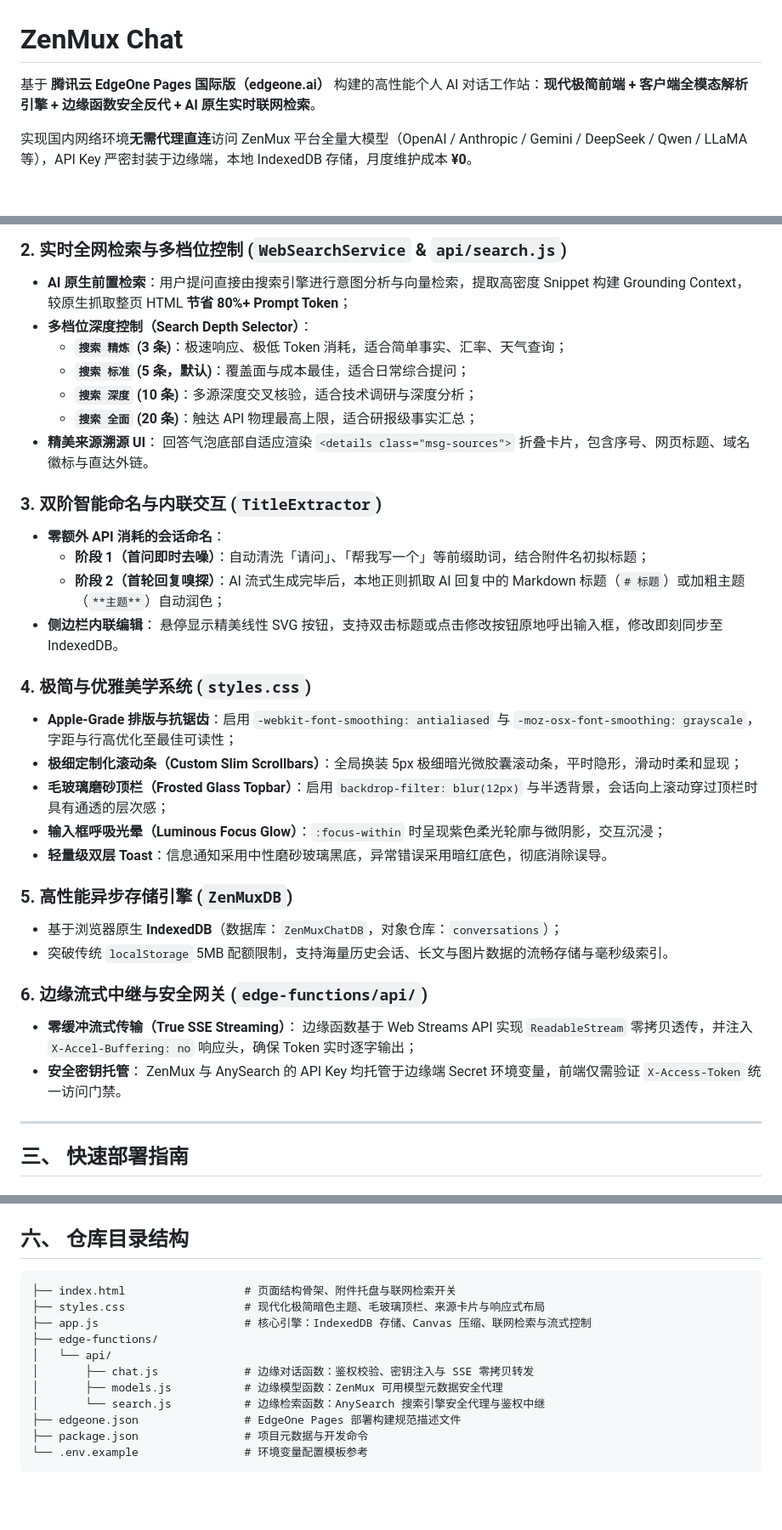
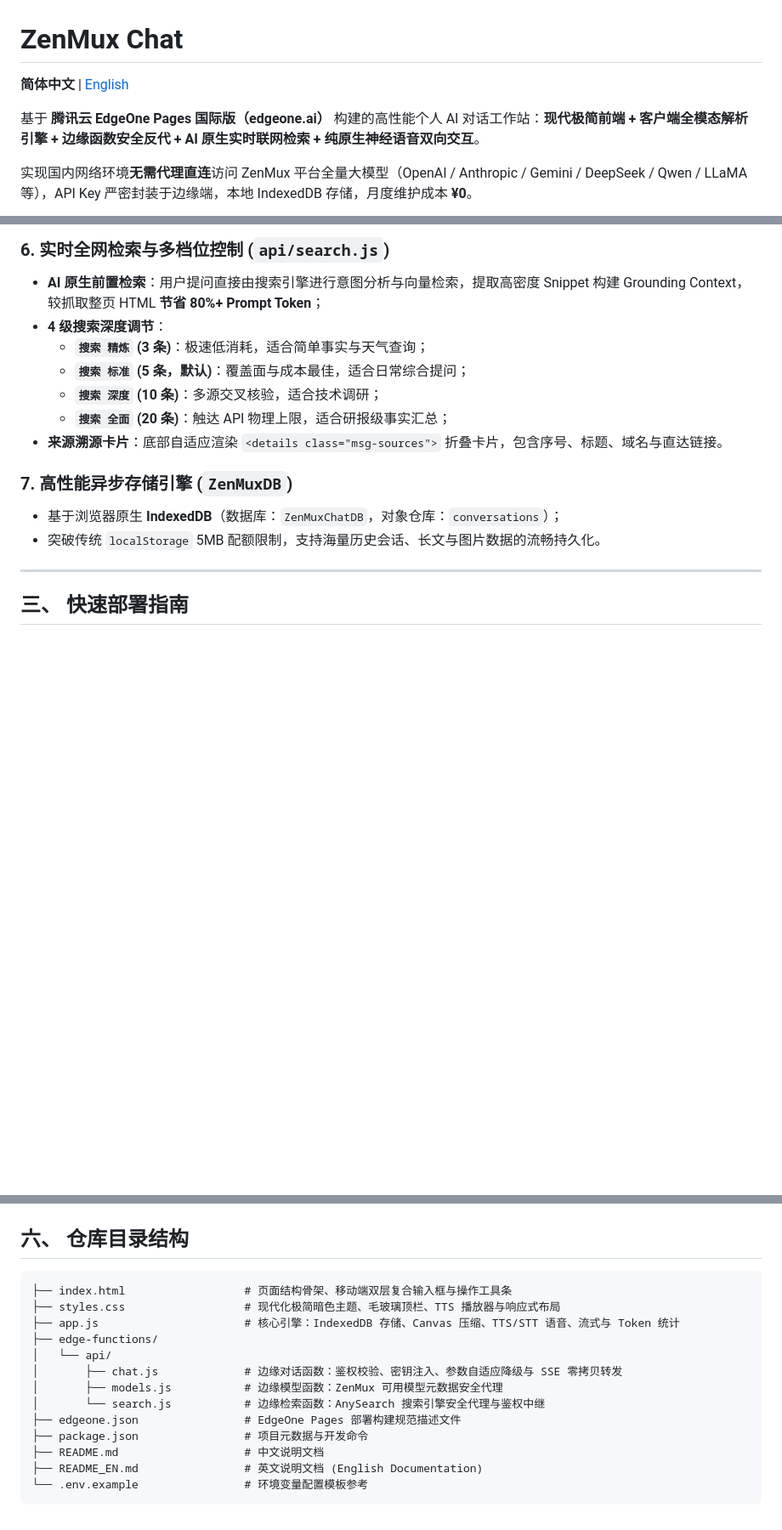
Before and after one commit to xinasuka/zenmux-chat, a Markdown page: README.md, 3 parts joined by grey strips. Shown at 85% size. GitHub-like rendering; blank space fills up the shorter version.

Commit message:
docs: add bilingual documentation (Chinese & English) with language switcher and update architecture details

````diff
--- a/README.md
+++ b/README.md
@@ -1,6 +1,10 @@
 # ZenMux Chat
 
-基于 **腾讯云 EdgeOne Pages 国际版（edgeone.ai）** 构建的高性能个人 AI 对话工作站：**现代极简前端 + 客户端全模态解析引擎 + 边缘函数安全反代 + AI 原生实时联网检索**。
+<p align="left">
+  <b>简体中文</b> | <a href="./README_EN.md">English</a>
+</p>
+
+基于 **腾讯云 EdgeOne Pages 国际版（edgeone.ai）** 构建的高性能个人 AI 对话工作站：**现代极简前端 + 客户端全模态解析引擎 + 边缘函数安全反代 + AI 原生实时联网检索 + 纯原生神经语音双向交互**。
 
 实现国内网络环境**无需代理直连**访问 ZenMux 平台全量大模型（OpenAI / Anthropic / Gemini / DeepSeek / Qwen / LLaMA 等），API Key 严密封装于边缘端，本地 IndexedDB 存储，月度维护成本 **¥0**。
 
@@ -63,37 +94,16 @@ sequenceDiagram
 
-### 2. 实时全网检索与多档位控制 (`WebSearchService` & `api/search.js`)
-* **AI 原生前置检索**：用户提问直接由搜索引擎进行意图分析与向量检索，提取高密度 Snippet 构建 Grounding Context，较原生抓取整页 HTML **节省 80%+ Prompt Token**；
-* **多档位深度控制（Search Depth Selector）**：
-  - **`搜索 精炼` (3 条)**：极速响应、极低 Token 消耗，适合简单事实、汇率、天气查询；
+### 6. 实时全网检索与多档位控制 (`api/search.js`)
+* **AI 原生前置检索**：用户提问直接由搜索引擎进行意图分析与向量检索，提取高密度 Snippet 构建 Grounding Context，较抓取整页 HTML **节省 80%+ Prompt Token**；
+* **4 级搜索深度调节**：
+  - **`搜索 精炼` (3 条)**：极速低消耗，适合简单事实与天气查询；
   - **`搜索 标准` (5 条，默认)**：覆盖面与成本最佳，适合日常综合提问；
-  - **`搜索 深度` (10 条)**：多源深度交叉核验，适合技术调研与深度分析；
-  - **`搜索 全面` (20 条)**：触达 API 物理最高上限，适合研报级事实汇总；
-* **精美来源溯源 UI**：
-  回答气泡底部自适应渲染 `<details class="msg-sources">` 折叠卡片，包含序号、网页标题、域名徽标与直达外链。
+  - **`搜索 深度` (10 条)**：多源交叉核验，适合技术调研；
+  - **`搜索 全面` (20 条)**：触达 API 物理上限，适合研报级事实汇总；
+* **来源溯源卡片**：底部自适应渲染 `<details class="msg-sources">` 折叠卡片，包含序号、标题、域名与直达链接。
 
-### 3. 双阶智能命名与内联交互 (`TitleExtractor`)
-* **零额外 API 消耗的会话命名**：
-  - **阶段 1（首问即时去噪）**：自动清洗「请问」、「帮我写一个」等前缀助词，结合附件名初拟标题；
-  - **阶段 2（首轮回复嗅探）**：AI 流式生成完毕后，本地正则抓取 AI 回复中的 Markdown 标题（`# 标题`）或加粗主题（`**主题**`）自动润色；
-* **侧边栏内联编辑**：
-  悬停显示精美线性 SVG 按钮，支持双击标题或点击修改按钮原地呼出输入框，修改即刻同步至 IndexedDB。
-
-### 4. 极简与优雅美学系统 (`styles.css`)
-* **Apple-Grade 排版与抗锯齿**：启用 `-webkit-font-smoothing: antialiased` 与 `-moz-osx-font-smoothing: grayscale`，字距与行高优化至最佳可读性；
-* **极细定制化滚动条（Custom Slim Scrollbars）**：全局换装 5px 极细暗光微胶囊滚动条，平时隐形，滑动时柔和显现；
-* **毛玻璃磨砂顶栏（Frosted Glass Topbar）**：启用 `backdrop-filter: blur(12px)` 与半透背景，会话向上滚动穿过顶栏时具有通透的层次感；
-* **输入框呼吸光晕（Luminous Focus Glow）**：`:focus-within` 时呈现紫色柔光轮廓与微阴影，交互沉浸；
-* **轻量级双层 Toast**：信息通知采用中性磨砂玻璃黑底，异常错误采用暗红底色，彻底消除误导。
-
-### 5. 高性能异步存储引擎 (`ZenMuxDB`)
+### 7. 高性能异步存储引擎 (`ZenMuxDB`)
 * 基于浏览器原生 **IndexedDB**（数据库：`ZenMuxChatDB`，对象仓库：`conversations`）；
-* 突破传统 `localStorage` 5MB 配额限制，支持海量历史会话、长文与图片数据的流畅存储与毫秒级索引。
-
-### 6. 边缘流式中继与安全网关 (`edge-functions/api/`)
-* **零缓冲流式传输（True SSE Streaming）**：
-  边缘函数基于 Web Streams API 实现 `ReadableStream` 零拷贝透传，并注入 `X-Accel-Buffering: no` 响应头，确保 Token 实时逐字输出；
-* **安全密钥托管**：
-  ZenMux 与 AnySearch 的 API Key 均托管于边缘端 Secret 环境变量，前端仅需验证 `X-Access-Token` 统一访问门禁。
+* 突破传统 `localStorage` 5MB 配额限制，支持海量历史会话、长文与图片数据的流畅持久化。
 
 ---
 
@@ -178,15 +188,17 @@ edgeone pages dev
 ## 六、 仓库目录结构
 
 ```text
-├── index.html                  # 页面结构骨架、附件托盘与联网检索开关
-├── styles.css                  # 现代化极简暗色主题、毛玻璃顶栏、来源卡片与响应式布局
-├── app.js                      # 核心引擎：IndexedDB 存储、Canvas 压缩、联网检索与流式控制
+├── index.html                  # 页面结构骨架、移动端双层复合输入框与操作工具条
+├── styles.css                  # 现代化极简暗色主题、毛玻璃顶栏、TTS 播放器与响应式布局
+├── app.js                      # 核心引擎：IndexedDB 存储、Canvas 压缩、TTS/STT 语音、流式与 Token 统计
 ├── edge-functions/
 │   └── api/
-│       ├── chat.js             # 边缘对话函数：鉴权校验、密钥注入与 SSE 零拷贝转发
+│       ├── chat.js             # 边缘对话函数：鉴权校验、密钥注入、参数自适应降级与 SSE 零拷贝转发
 │       ├── models.js           # 边缘模型函数：ZenMux 可用模型元数据安全代理
 │       └── search.js           # 边缘检索函数：AnySearch 搜索引擎安全代理与鉴权中继
 ├── edgeone.json                # EdgeOne Pages 部署构建规范描述文件
 ├── package.json                # 项目元数据与开发命令
+├── README.md                   # 中文说明文档
+├── README_EN.md                # 英文说明文档 (English Documentation)
 └── .env.example                # 环境变量配置模板参考
 ```
````
Also changed, not shown: other parts of README.md (+46 -19 lines), README_EN.md (added, +204 -0 lines).
